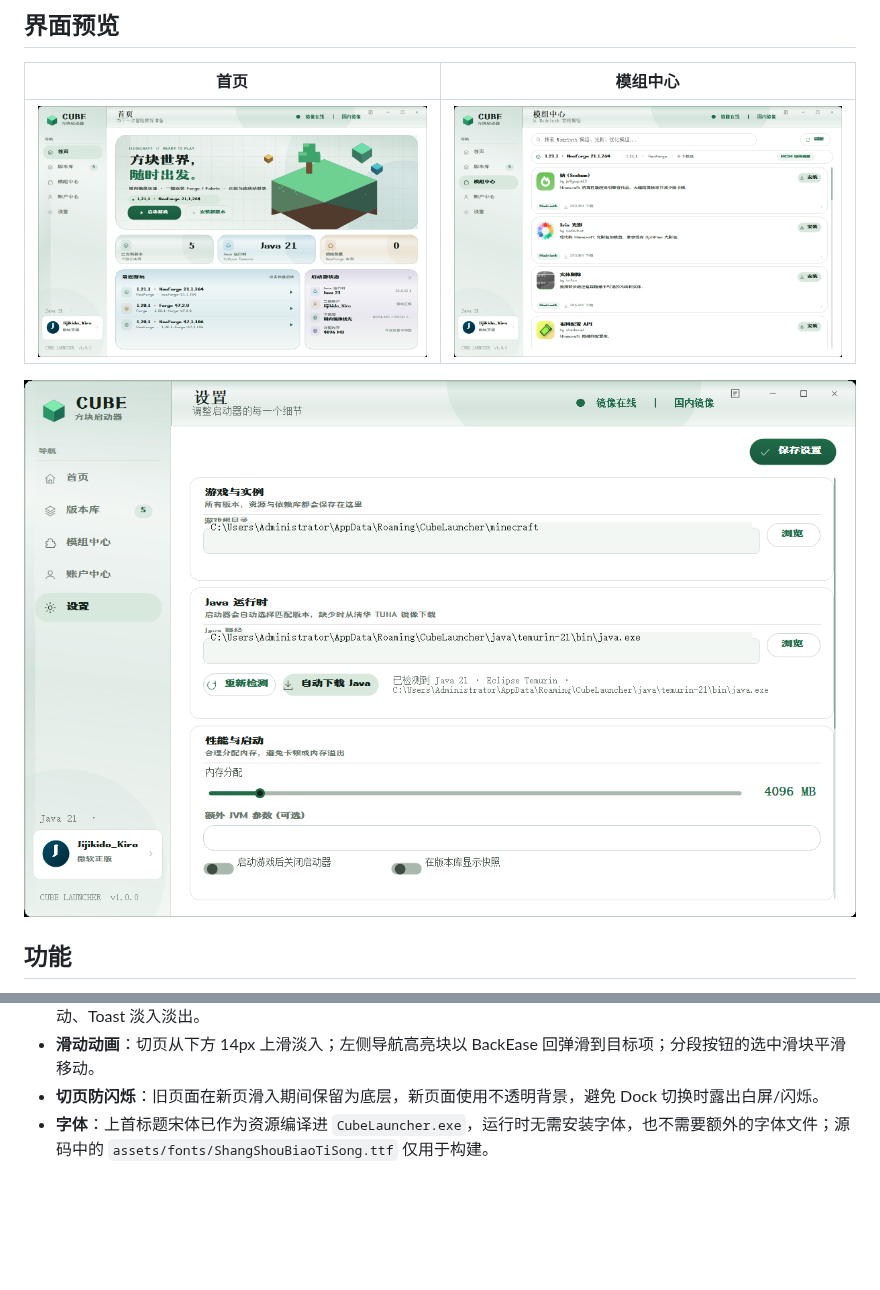
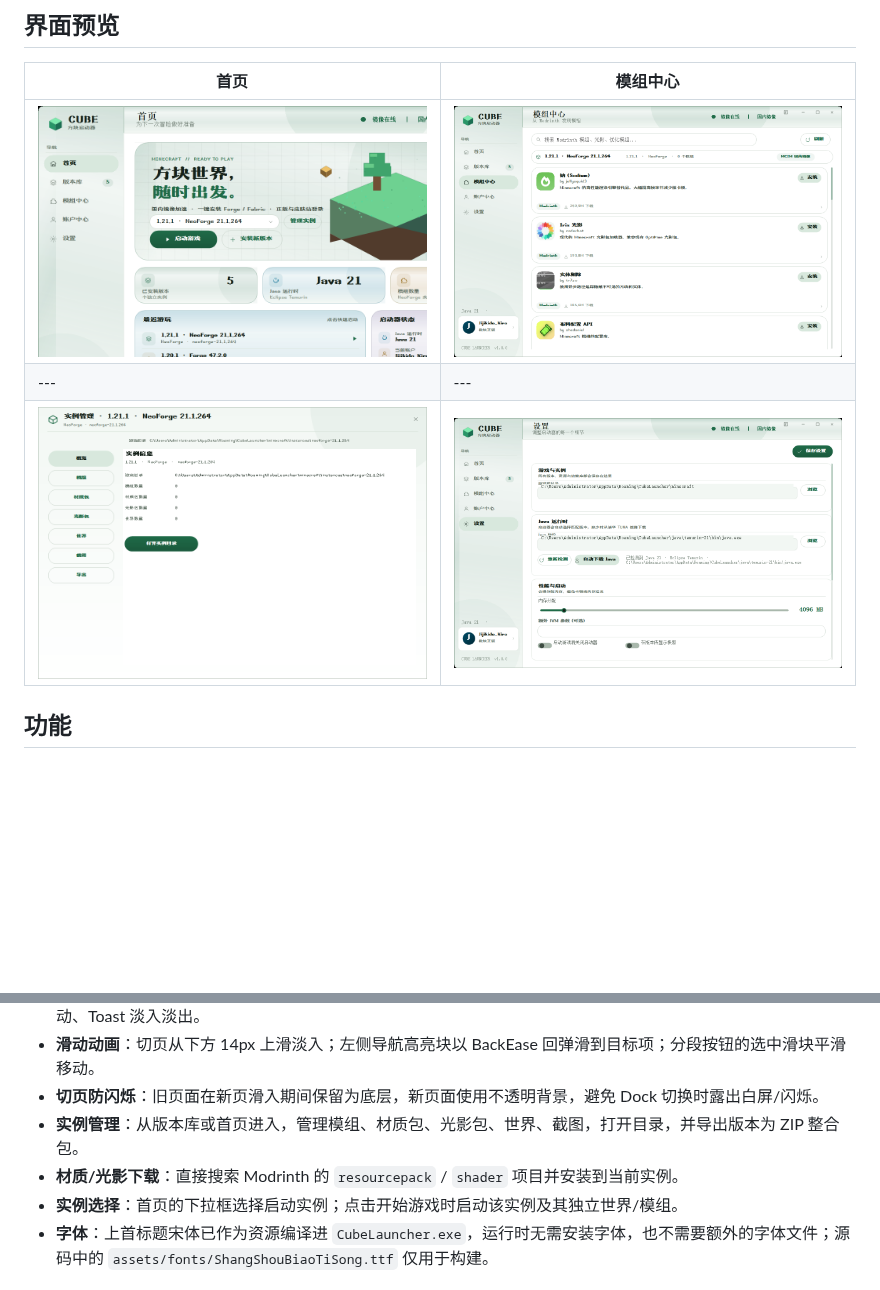
Before and after one commit to SouthernPoleStar/CubeLauncher, a Markdown page: README.md, 2 parts joined by grey strips. GitHub-like rendering; pictures changed too: assets/screenshot-home.png, assets/screenshot-instances.png (added); blank space fills up the shorter version.

Commit message:
Add instance management, instance picker and pack downloads

```diff
--- a/README.md
+++ b/README.md
@@ -12,8 +12,8 @@
 | 首页 | 模组中心 |
 | --- | --- |
 | ![首页](assets/screenshot-home.png) | ![模组中心](assets/screenshot-mods.png) |
-
-![设置](assets/screenshot-settings.png)
+| --- | --- |
+| ![实例管理](assets/screenshot-instances.png) | ![设置](assets/screenshot-settings.png) |
 ## 功能
 
 - **全版本安装**：从 Mojang 版本清单读取 900+ 个正式版 / 快照 / 远古版本，安装客户端、依赖库、资源索引与全部资源文件。
@@ -39,6 +39,9 @@
 - **液态玻璃与动效**：半透明玻璃卡片、缓慢流动的高光/焦散、侧栏流光、窗口淡入、页面切换幕布、按钮悬停缓动、Toast 淡入淡出。
 - **滑动动画**：切页从下方 14px 上滑淡入；左侧导航高亮块以 BackEase 回弹滑到目标项；分段按钮的选中滑块平滑移动。
 - **切页防闪烁**：旧页面在新页滑入期间保留为底层，新页面使用不透明背景，避免 Dock 切换时露出白屏/闪烁。
+- **实例管理**：从版本库或首页进入，管理模组、材质包、光影包、世界、截图，打开目录，并导出版本为 ZIP 整合包。
+- **材质/光影下载**：直接搜索 Modrinth 的 `resourcepack` / `shader` 项目并安装到当前实例。
+- **实例选择**：首页的下拉框选择启动实例；点击开始游戏时启动该实例及其独立世界/模组。
 - **字体**：上首标题宋体已作为资源编译进 `CubeLauncher.exe`，运行时无需安装字体，也不需要额外的字体文件；源码中的 `assets/fonts/ShangShouBiaoTiSong.ttf` 仅用于构建。
 
 ## 国内镜像优先
```
Also changed, not shown: dist/README.md (+5 -2 lines), dist/assets/screenshot-home.png, dist/assets/screenshot-instances.png (added), 13 other files.
